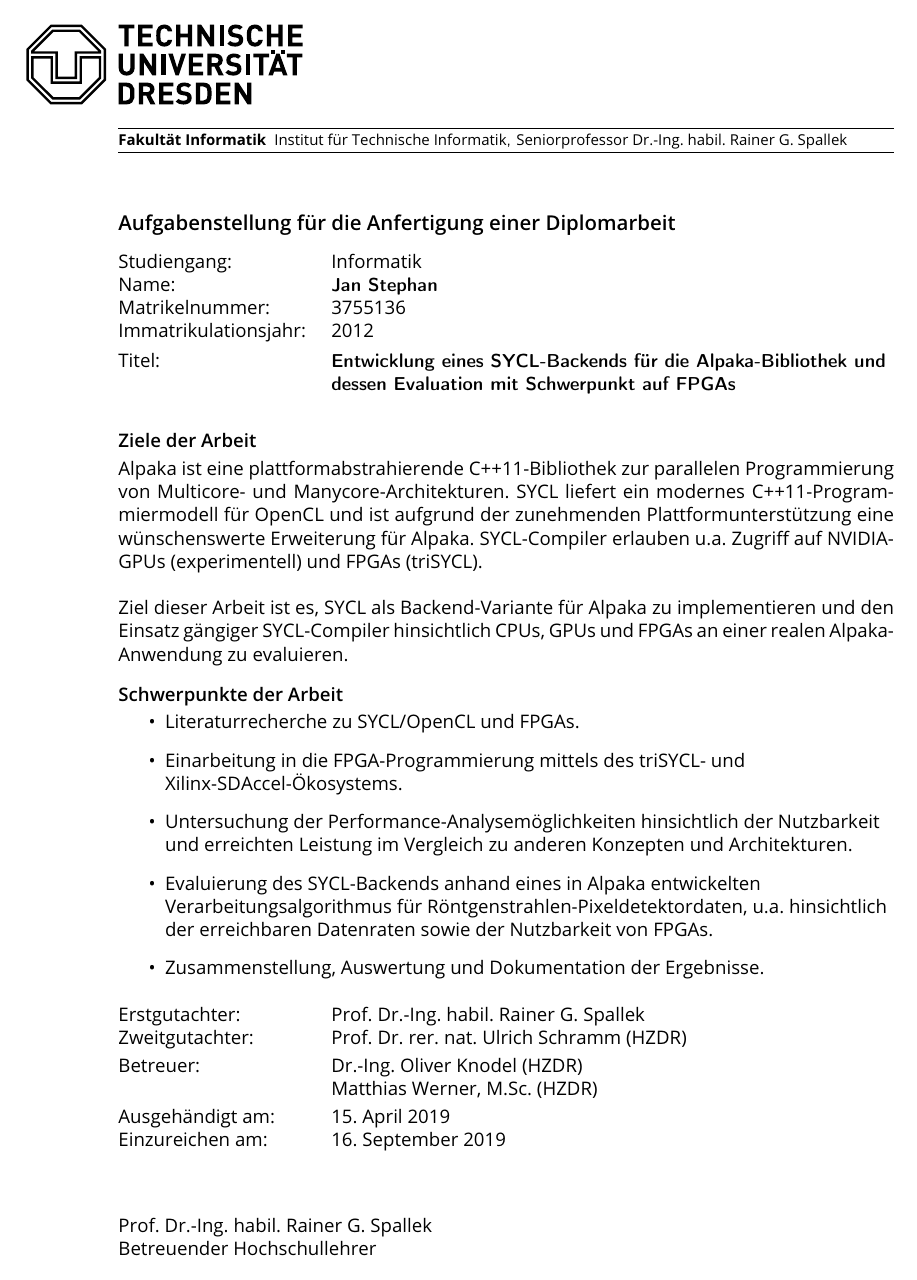
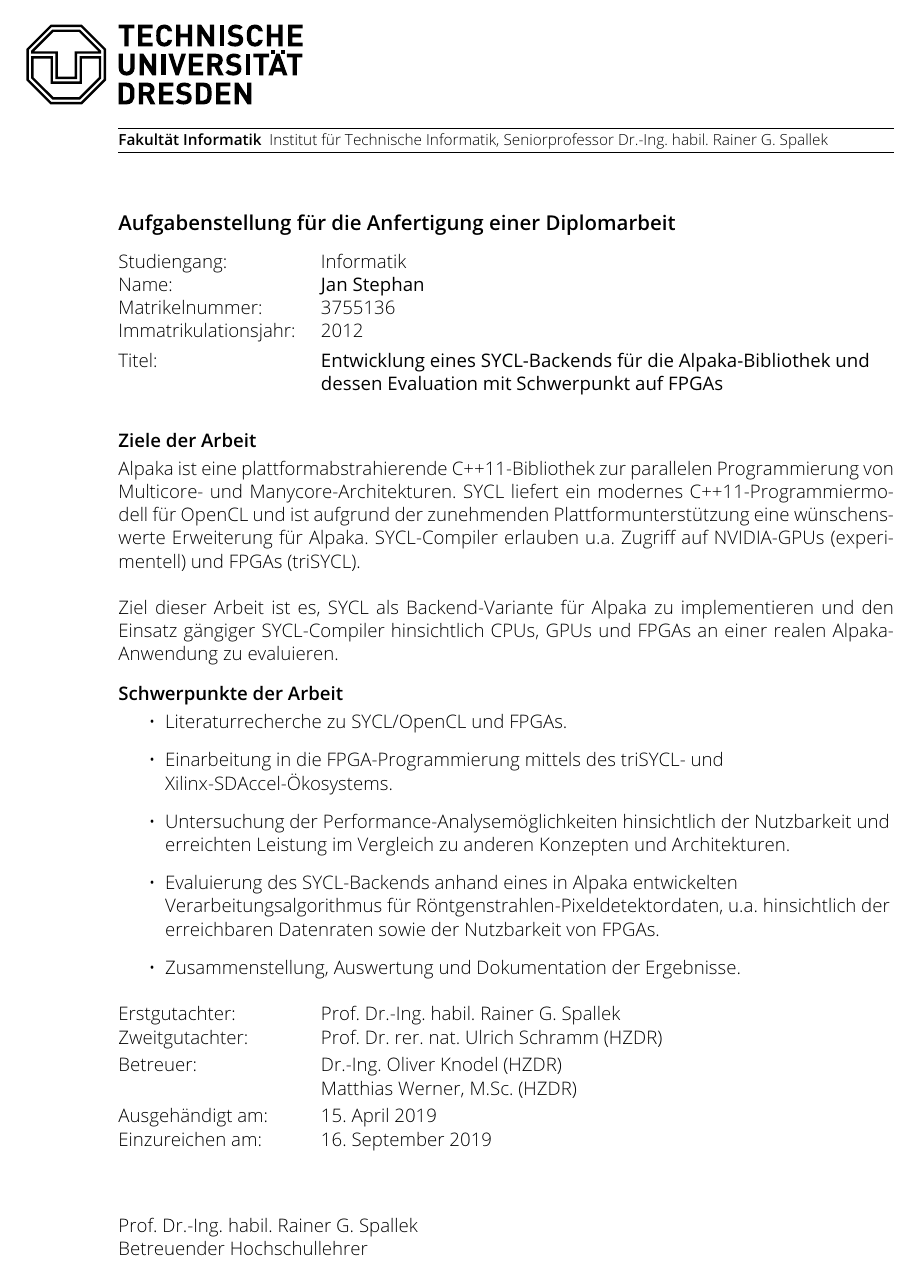
Before and after one commit to j-stephan/dipl, a LaTeX document (aufgabenstellung.tex): the whole page. Compiled offline with pdfLaTeX.

Commit message:
Update für tudscr 2.06

```diff
--- a/aufgabenstellung.tex
+++ b/aufgabenstellung.tex
@@ -1,5 +1,5 @@
 \RequirePackage[ngerman=ngerman-x-latest]{hyphsubst}
-\documentclass[ngerman,cdfont=false,cdfont=nodin,11pt]{tudscrreprt}
+\documentclass[ngerman]{tudscrreprt}
 
 \usepackage[ngerman]{babel}
 \usepackage[math]{blindtext}
@@ -7,29 +7,14 @@
 \usepackage[symbol]{footmisc}
 \usepackage{isodate}
 \usepackage{selinput}
-\SelectInputMappings{adieresis={ä},germandbls={ß}}
 \usepackage{tudscrsupervisor}
-
-\usepackage[default]{opensans}
-\DeclareRobustCommand\ebseries{\fontseries{eb}\selectfont}
-\DeclareRobustCommand\nbseries{\fontseries{b}\selectfont}
-\DeclareRobustCommand\sbseries{\fontseries{sb}\selectfont}
-\DeclareRobustCommand\rgseries{\fontseries{m}\selectfont}
-\DeclareRobustCommand\ltseries{\fontseries{l}\selectfont}
-\DeclareRobustCommand\clseries{\fontseries{cl}\selectfont}
-\DeclareTextFontCommand{\texteb}{\ebseries}
-\DeclareTextFontCommand{\textsb}{\sbseries}
-\DeclareTextFontCommand{\textlt}{\ltseries}
-\DeclareTextFontCommand{\textcl}{\clseries}
-
-\renewcommand{\thefootnote}{\fnsymbol{footnote}}
 
 \begin{document}
 
-\faculty{{\fontsize{8.8}{1.2}\fosfamily\nbseries Fakultät Informatik}}
+\faculty{Fakultät Informatik}
 \department{}
-\institute{{\fontsize{8.8}{1.2}\fosfamily\rgseries Institut für Technische Informatik}}
-\chair{{\fontsize{8.8}{1.2}\fosfamily\rgseries Seniorprofessor Dr.-Ing. habil. Rainer G. Spallek}}
+\institute{Institut für Technische Informatik}
+\chair{Seniorprofessor Dr.-Ing. habil. Rainer G. Spallek}
 
 \date{16.9.2019}
 \title{Entwicklung eines SYCL-Backends für die Alpaka-Bibliothek und dessen
```
Also changed, not shown: main.tex (+3 -18 lines).
